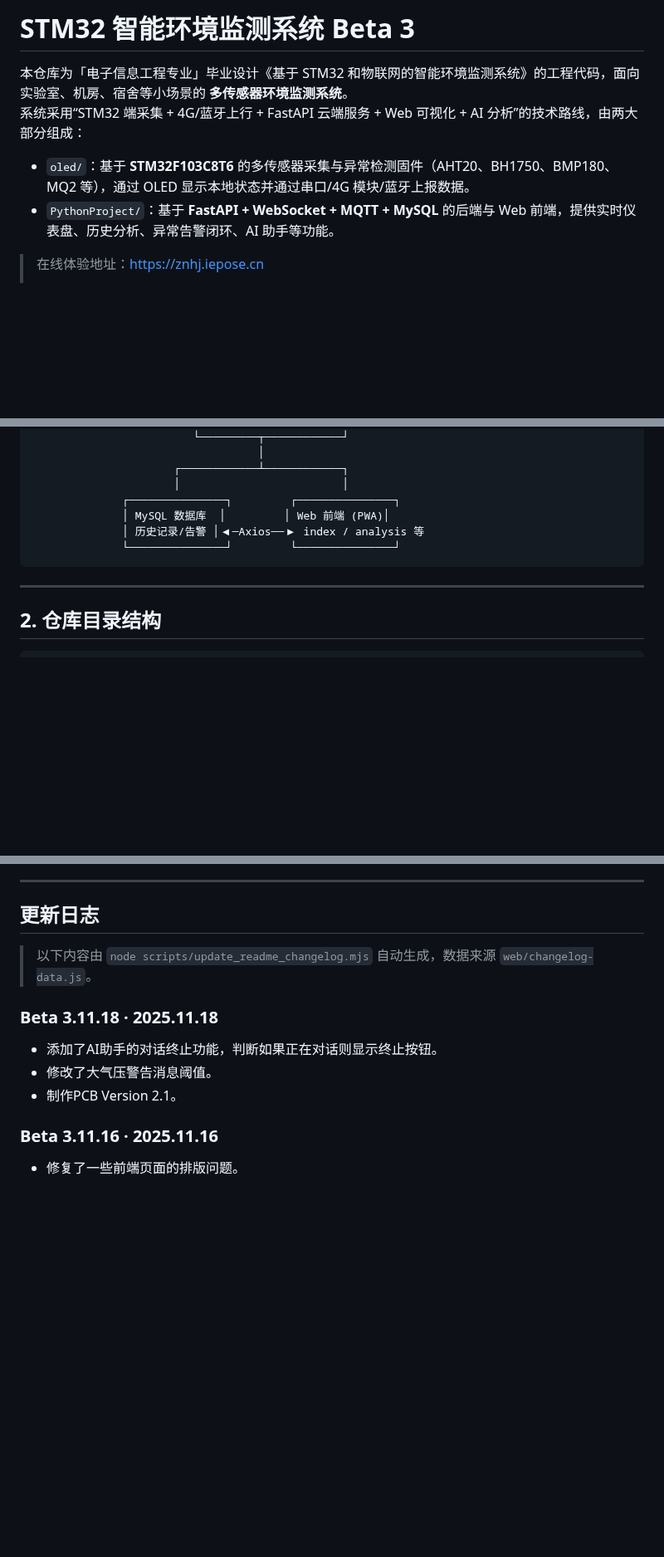
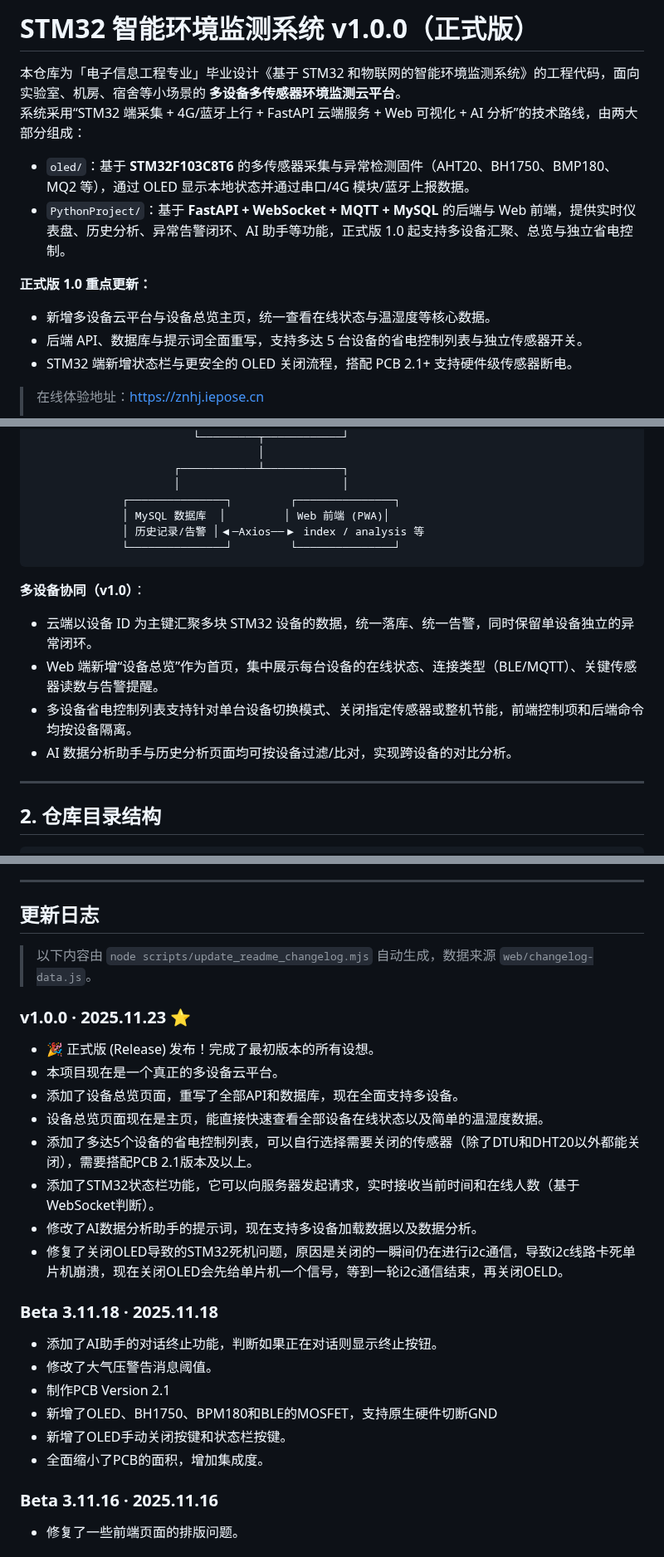
Before and after one commit to longmxuc/Intelligent-Monitoring-System, a Markdown page: README.md, 3 parts joined by grey strips. Shown at 83% size. Drawn GitHub-style; blank space fills up the shorter version.

Commit message:
更新了README

````diff
--- a/README.md
+++ b/README.md
@@ -1,10 +1,16 @@
-# STM32 智能环境监测系统 Beta 3
+# STM32 智能环境监测系统 v1.0.0（正式版）
 
-本仓库为「电子信息工程专业」毕业设计《基于 STM32 和物联网的智能环境监测系统》的工程代码，面向实验室、机房、宿舍等小场景的 **多传感器环境监测系统**。
+本仓库为「电子信息工程专业」毕业设计《基于 STM32 和物联网的智能环境监测系统》的工程代码，面向实验室、机房、宿舍等小场景的 **多设备多传感器环境监测云平台**。
 系统采用“STM32 端采集 + 4G/蓝牙上行 + FastAPI 云端服务 + Web 可视化 + AI 分析”的技术路线，由两大部分组成：
 
 - `oled/`：基于 **STM32F103C8T6** 的多传感器采集与异常检测固件（AHT20、BH1750、BMP180、MQ2 等），通过 OLED 显示本地状态并通过串口/4G 模块/蓝牙上报数据。
-- `PythonProject/`：基于 **FastAPI + WebSocket + MQTT + MySQL** 的后端与 Web 前端，提供实时仪表盘、历史分析、异常告警闭环、AI 助手等功能。
+- `PythonProject/`：基于 **FastAPI + WebSocket + MQTT + MySQL** 的后端与 Web 前端，提供实时仪表盘、历史分析、异常告警闭环、AI 助手等功能，正式版 1.0 起支持多设备汇聚、总览与独立省电控制。
+
+**正式版 1.0 重点更新：**
+
+- 新增多设备云平台与设备总览主页，统一查看在线状态与温湿度等核心数据。
+- 后端 API、数据库与提示词全面重写，支持多达 5 台设备的省电控制列表与独立传感器开关。
+- STM32 端新增状态栏与更安全的 OLED 关闭流程，搭配 PCB 2.1+ 支持硬件级传感器断电。
 
 > 在线体验地址：https://znhj.iepose.cn
 >
@@ -73,6 +80,13 @@
               └───────────────┘         └───────────────┘
 ```
 
+**多设备协同（v1.0）**：
+
+- 云端以设备 ID 为主键汇聚多块 STM32 设备的数据，统一落库、统一告警，同时保留单设备独立的异常闭环。
+- Web 端新增“设备总览”作为首页，集中展示每台设备的在线状态、连接类型（BLE/MQTT）、关键传感器读数与告警提醒。
+- 多设备省电控制列表支持针对单台设备切换模式、关闭指定传感器或整机节能，前端控制项和后端命令均按设备隔离。
+- AI 数据分析助手与历史分析页面均可按设备过滤/比对，实现跨设备的对比分析。
+
 ---
 
 ## 2. 仓库目录结构
@@ -485,10 +503,23 @@ st-flash write build/Debug/oled.bin 0x08000000
 ## 更新日志
 > 以下内容由 `node scripts/update_readme_changelog.mjs` 自动生成，数据来源 `web/changelog-data.js`。
 
+### v1.0.0 · 2025.11.23 ⭐
+- 🎉 正式版 (Release) 发布！完成了最初版本的所有设想。
+- 本项目现在是一个真正的多设备云平台。
+- 添加了设备总览页面，重写了全部API和数据库，现在全面支持多设备。
+- 设备总览页面现在是主页，能直接快速查看全部设备在线状态以及简单的温湿度数据。
+- 添加了多达5个设备的省电控制列表，可以自行选择需要关闭的传感器（除了DTU和DHT20以外都能关闭），需要搭配PCB 2.1版本及以上。
+- 添加了STM32状态栏功能，它可以向服务器发起请求，实时接收当前时间和在线人数（基于WebSocket判断）。
+- 修改了AI数据分析助手的提示词，现在支持多设备加载数据以及数据分析。
+- 修复了关闭OLED导致的STM32死机问题，原因是关闭的一瞬间仍在进行i2c通信，导致i2c线路卡死单片机崩溃，现在关闭OLED会先给单片机一个信号，等到一轮i2c通信结束，再关闭OELD。
+
 ### Beta 3.11.18 · 2025.11.18
 - 添加了AI助手的对话终止功能，判断如果正在对话则显示终止按钮。
 - 修改了大气压警告消息阈值。
-- 制作PCB Version 2.1。
+- 制作PCB Version 2.1
+- 新增了OLED、BH1750、BPM180和BLE的MOSFET，支持原生硬件切断GND
+- 新增了OLED手动关闭按键和状态栏按键。
+- 全面缩小了PCB的面积，增加集成度。
 
 ### Beta 3.11.16 · 2025.11.16
 - 修复了一些前端页面的排版问题。
````
Also changed, not shown: other parts of README.md (+7 -6 lines).
